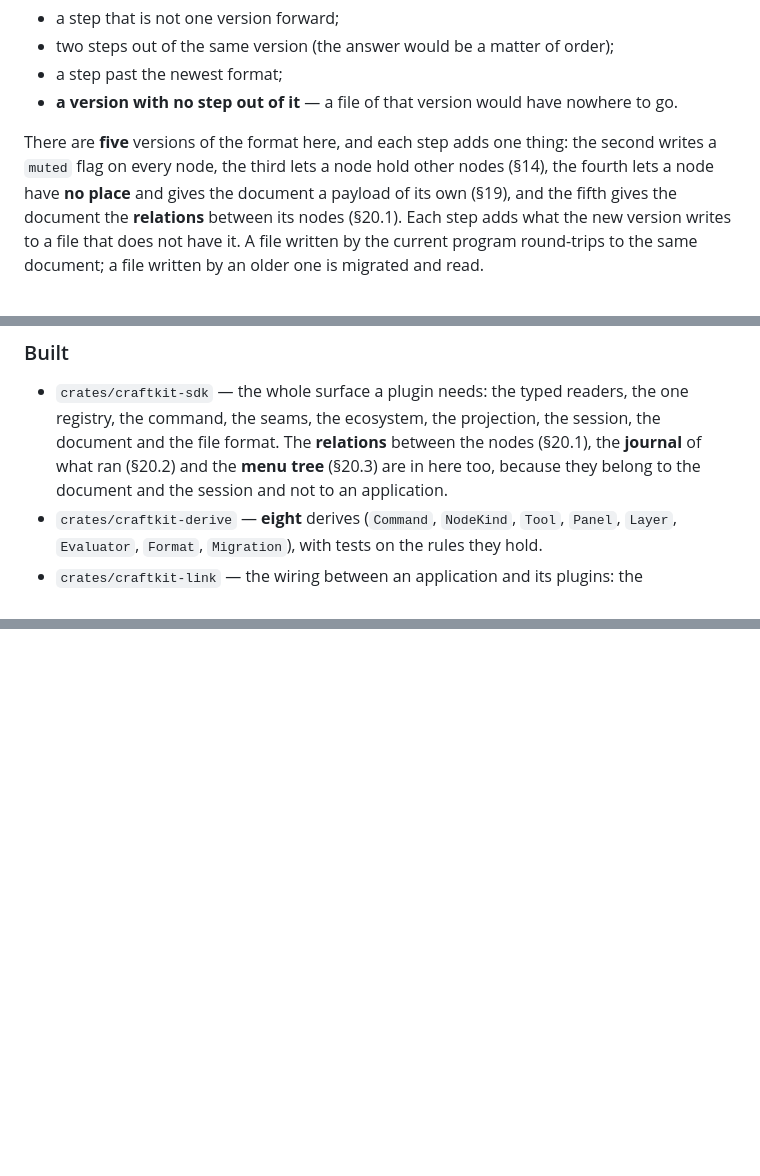
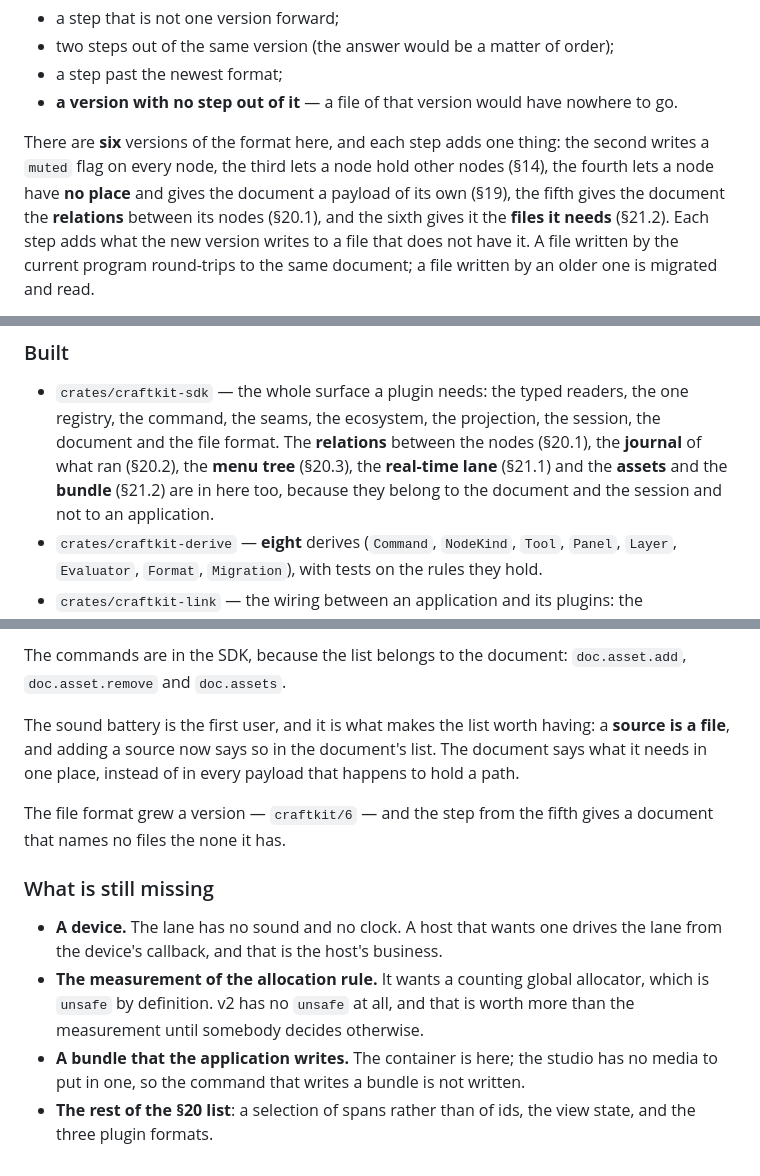
Before and after one commit to CipherOcto/craftkit, a Markdown page: v2/README.md, 3 parts joined by grey strips. Rendered like a GitHub page; blank space fills up the shorter version.

```diff
--- a/v2/README.md
+++ b/v2/README.md
@@ -326,11 +326,12 @@ The ecosystem checks the chain at start-up, and refuses:
 - **a version with no step out of it** — a file of that version would have
   nowhere to go.
 
-There are **five** versions of the format here, and each step adds one
+There are **six** versions of the format here, and each step adds one
 thing: the second writes a `muted` flag on every node, the third lets a node
 hold other nodes (§14), the fourth lets a node have **no place** and gives
-the document a payload of its own (§19), and the fifth gives the document
-the **relations** between its nodes (§20.1). Each step adds what the new
+the document a payload of its own (§19), the fifth gives the document
+the **relations** between its nodes (§20.1), and the sixth gives it the
+**files it needs** (§21.2). Each step adds what the new
 version writes to a file that does not have it. A file written by the current
 program round-trips to the same document; a file written by an older one is
 migrated and read.
@@ -800,8 +801,10 @@ different commands with one id.
   readers, the one registry, the command, the seams, the ecosystem, the
   projection, the session, the document and the file format. The
   **relations** between the nodes (§20.1), the **journal** of what ran
-  (§20.2) and the **menu tree** (§20.3) are in here too, because they
-  belong to the document and the session and not to an application.
+  (§20.2), the **menu tree** (§20.3), the **real-time lane** (§21.1) and
+  the **assets** and the **bundle** (§21.2) are in here too, because
+  they belong to the document and the session and not to an
+  application.
 - `crates/craftkit-derive` — **eight** derives (`Command`, `NodeKind`,
   `Tool`, `Panel`, `Layer`, `Evaluator`, `Format`, `Migration`), with tests
   on the rules they hold.
@@ -1309,0 +1403,25 @@ thing to build.
+The commands are in the SDK, because the list belongs to the document:
+`doc.asset.add`, `doc.asset.remove` and `doc.assets`.
+
+The sound battery is the first user, and it is what makes the list worth
+having: a **source is a file**, and adding a source now says so in the
+document's list. The document says what it needs in one place, instead
+of in every payload that happens to hold a path.
+
+The file format grew a version — `craftkit/6` — and the step from the
+fifth gives a document that names no files the none it has.
+
+### What is still missing
+
+- **A device.** The lane has no sound and no clock. A host that wants
+  one drives the lane from the device's callback, and that is the
+  host's business.
+- **The measurement of the allocation rule.** It wants a counting
+  global allocator, which is `unsafe` by definition. v2 has no
+  `unsafe` at all, and that is worth more than the measurement until
+  somebody decides otherwise.
+- **A bundle that the application writes.** The container is here; the
+  studio has no media to put in one, so the command that writes a
+  bundle is not written.
+- **The rest of the §20 list**: a selection of spans rather than of
+  ids, the view state, and the three plugin formats.
```
Also changed, not shown: other parts of v2/README.md (+96 -6 lines).
